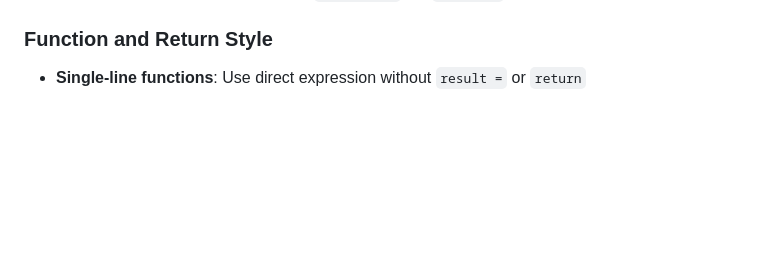
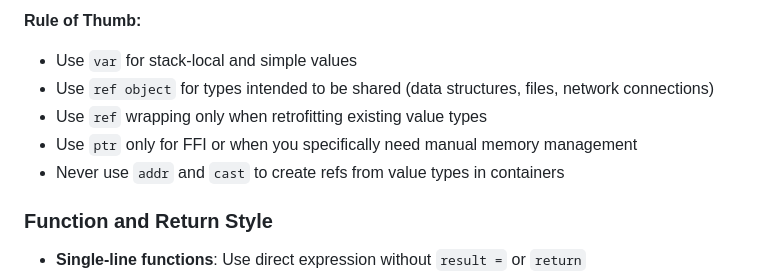
Before and after one commit to gokr/bitbarrel, a Markdown page: CLAUDE.md, the part around one of its changes. Rendered like a GitHub page; blank space fills up the shorter version.

```diff
--- a/CLAUDE.md
+++ b/CLAUDE.md
@@ -138,3 +207,10 @@ examples/                # Demo programs
+**Rule of Thumb:**
+- Use `var` for stack-local and simple values
+- Use `ref object` for types intended to be shared (data structures, files, network connections)
+- Use `ref` wrapping only when retrofitting existing value types
+- Use `ptr` only for FFI or when you specifically need manual memory management
+- Never use `addr` and `cast` to create refs from value types in containers
+
 ### Function and Return Style
 - **Single-line functions**: Use direct expression without `result =` or `return`
 - **Multi-line functions**: Use `result =` assignment and `return` for clarity
```
Also changed, not shown: other parts of CLAUDE.md (+69 -0 lines).
